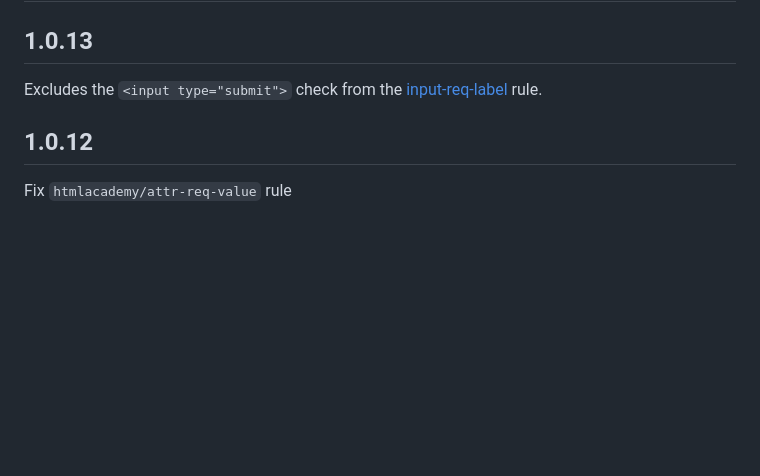
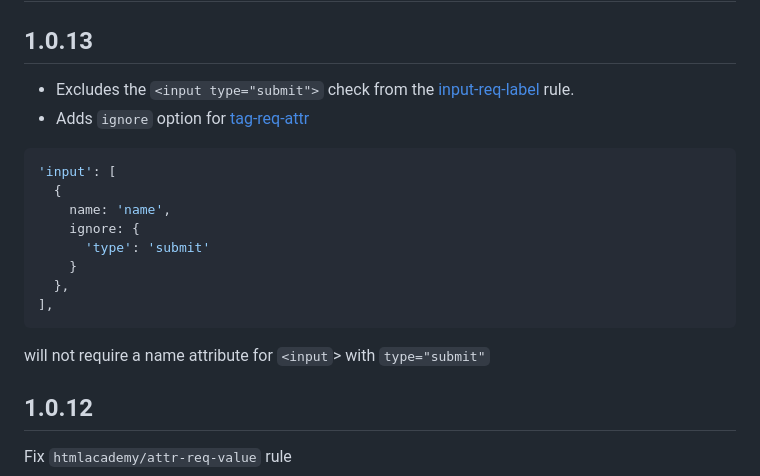
Before and after one commit to htmlacademy/linthtml-rules-htmlacademy, a Markdown page: CHANGELOG.md, the part around the change. Rendered like a GitHub page; blank space fills up the shorter version.

````diff
--- a/CHANGELOG.md
+++ b/CHANGELOG.md
@@ -1,7 +1,21 @@
 # Changelog
 
 ## 1.0.13
-Excludes the `<input type="submit">` check from the [input-req-label](rules/input-req-label/README.md) rule.
+- Excludes the `<input type="submit">` check from the [input-req-label](rules/input-req-label/README.md) rule.
+- Adds `ignore` option for [tag-req-attr](rules/tag-req-attr/README.md)
+```js
+'input': [
+  {
+    name: 'name',
+    ignore: {
+      'type': 'submit'
+    }
+  },
+],
+```
+
+will not require a name attribute for `<input`> with `type="submit"`
+
 
 ## 1.0.12
 Fix `htmlacademy/attr-req-value` rule
````
